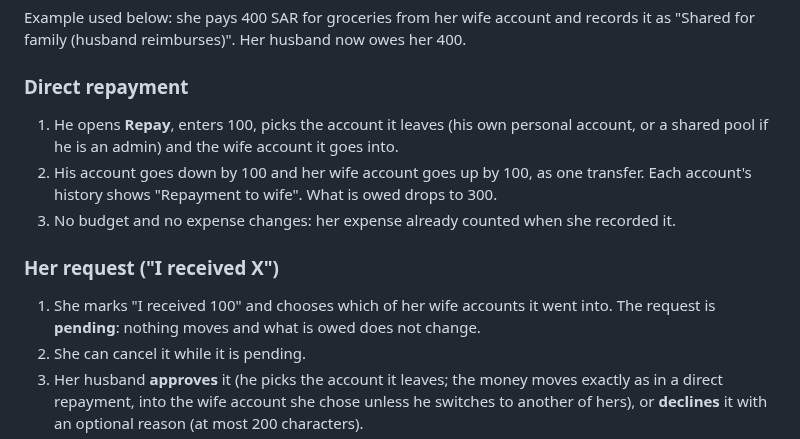
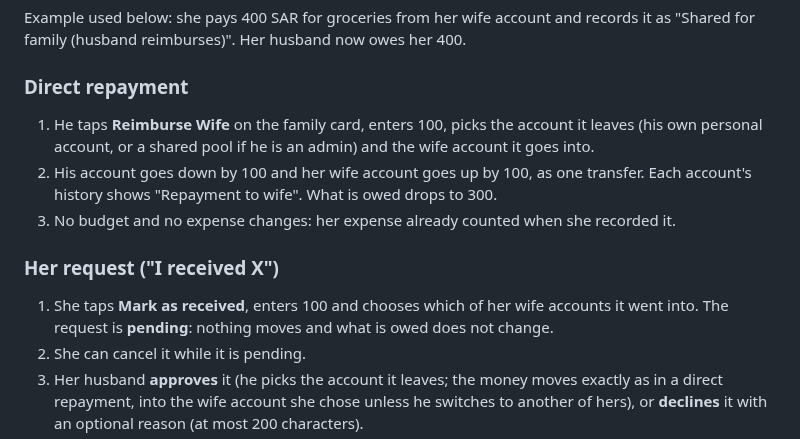
Before and after one commit to Masteader/budget-tracker, a Markdown page: docs/HOW_IT_WORKS.md, the part around the change. GitHub-like rendering.

Commit message:
docs(how-it-works): name the repayment buttons as the app shows them
"Reimburse Wife" and "Mark as received", the English labels on the family card.

Co-Authored-By: Claude Opus 5.5 <noreply@anthropic.com>

```diff
--- a/docs/HOW_IT_WORKS.md
+++ b/docs/HOW_IT_WORKS.md
@@ -130,7 +130,7 @@ Example used below: she pays 400 SAR for groceries from her wife account and rec
 
 ### Direct repayment
 
-1. He opens **Repay**, enters 100, picks the account it leaves (his own personal account, or a
+1. He taps **Reimburse Wife** on the family card, enters 100, picks the account it leaves (his own personal account, or a
    shared pool if he is an admin) and the wife account it goes into.
 2. His account goes down by 100 and her wife account goes up by 100, as one transfer. Each
    account's history shows "Repayment to wife". What is owed drops to 300.
@@ -138,7 +138,7 @@ Example used below: she pays 400 SAR for groceries from her wife account and rec
 
 ### Her request ("I received X")
 
-1. She marks "I received 100" and chooses which of her wife accounts it went into. The request is
+1. She taps **Mark as received**, enters 100 and chooses which of her wife accounts it went into. The request is
    **pending**: nothing moves and what is owed does not change.
 2. She can cancel it while it is pending.
 3. Her husband **approves** it (he picks the account it leaves; the money moves exactly as in a
```
